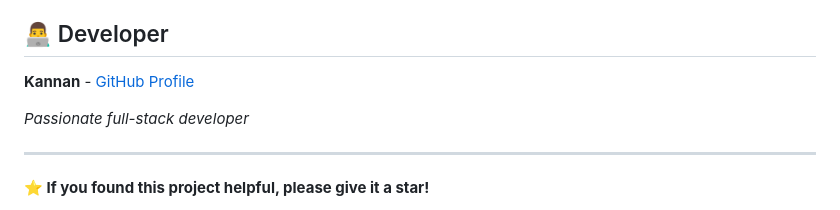
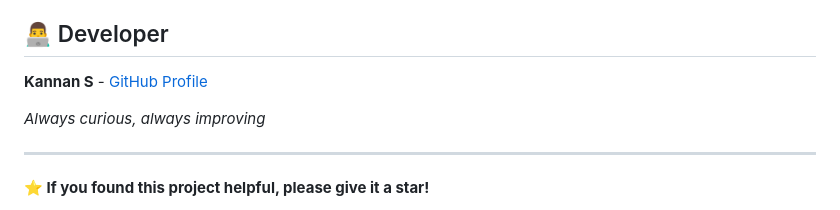
Before and after one commit to kannan-innovates/Chapterless, a Markdown page: README.md, the part around the change. GitHub-like rendering.

Commit message:
Update README.md
updated readme

```diff
--- a/README.md
+++ b/README.md
@@ -319,9 +319,9 @@ This project is licensed under the MIT License - see the [LICENSE](LICENSE) file
 
 ## 👨‍💻 Developer
 
-**Kannan** - [GitHub Profile](https://github.com/kannan-innovates)
+**Kannan S** - [GitHub Profile](https://github.com/kannan-innovates)
 
-*Passionate full-stack developer*
+*Always curious, always improving*
 
 ---
 
```
